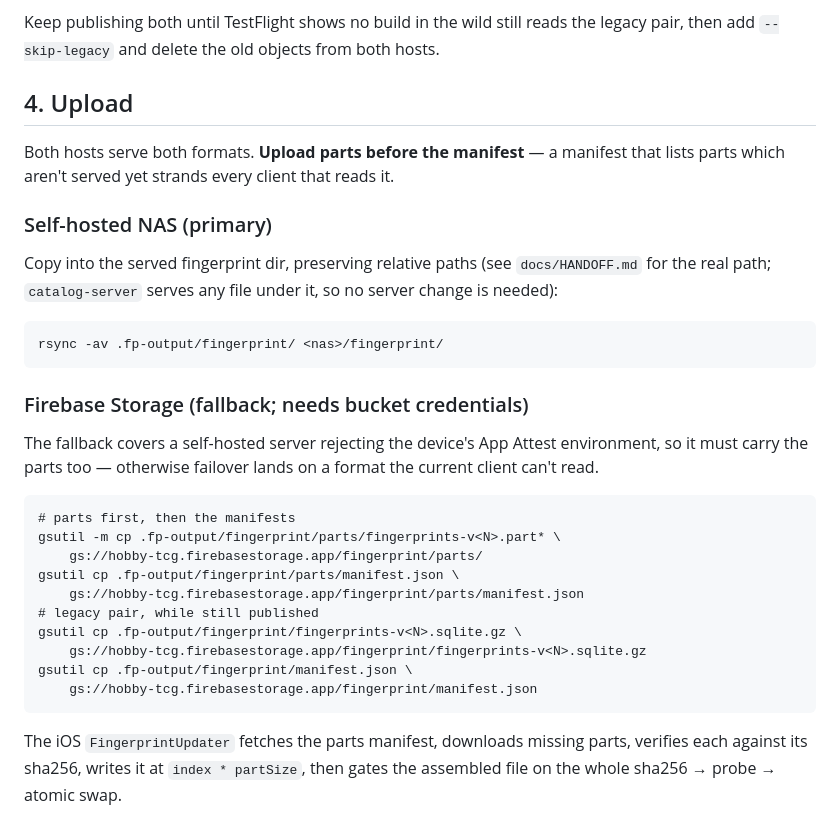
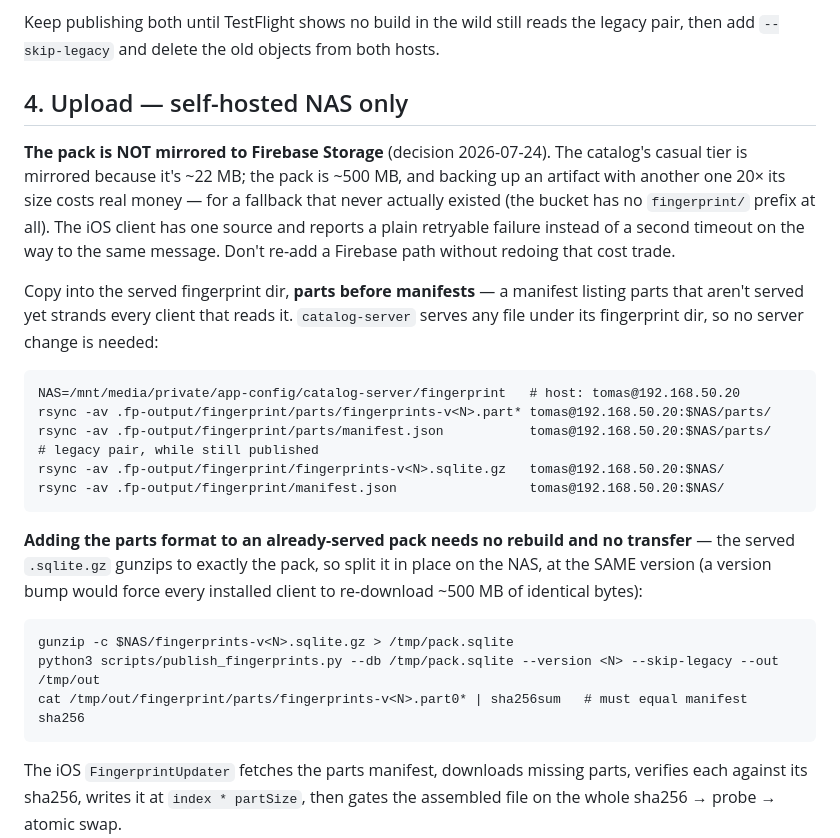
Before and after one commit to the-tin-app/the_tin, a Markdown page: fingerprint/scripts/README.md, the part around the change. GitHub-like rendering.

Commit message:
docs(fingerprint): the pack is NAS-only — drop the Firebase upload step (#77)
Publishing the ~500 MB pack to Firebase Storage costs real money to back up a
~22 MB catalog tier, so it isn't mirrored (decision 2026-07-24). The bucket has no
fingerprint/ prefix at all, so the fallback the runbook described never existed.

Also records the cheap path this pass actually used: adding the parts format to an
already-served pack needs no rebuild and no transfer, because the served .sqlite.gz
gunzips to exactly the pack — split it in place at the SAME version, since a bump
would force every installed client to re-download identical bytes.

Co-authored-by: Claude Opus 5 (1M context) <noreply@anthropic.com>

```diff
--- a/fingerprint/scripts/README.md
+++ b/fingerprint/scripts/README.md
@@ -46,31 +46,34 @@ sha256 as the pre-install gate.
 Keep publishing both until TestFlight shows no build in the wild still reads the legacy pair,
 then add `--skip-legacy` and delete the old objects from both hosts.
 
-## 4. Upload
+## 4. Upload — self-hosted NAS only
 
-Both hosts serve both formats. **Upload parts before the manifest** — a manifest that lists
-parts which aren't served yet strands every client that reads it.
+**The pack is NOT mirrored to Firebase Storage** (decision 2026-07-24). The catalog's casual
+tier is mirrored because it's ~22 MB; the pack is ~500 MB, and backing up an artifact with
+another one 20× its size costs real money — for a fallback that never actually existed (the
+bucket has no `fingerprint/` prefix at all). The iOS client has one source and reports a plain
+retryable failure instead of a second timeout on the way to the same message. Don't re-add a
+Firebase path without redoing that cost trade.
 
-### Self-hosted NAS (primary)
-Copy into the served fingerprint dir, preserving relative paths (see `docs/HANDOFF.md` for
-the real path; `catalog-server` serves any file under it, so no server change is needed):
+Copy into the served fingerprint dir, **parts before manifests** — a manifest listing parts
+that aren't served yet strands every client that reads it. `catalog-server` serves any file
+under its fingerprint dir, so no server change is needed:
 
-    rsync -av .fp-output/fingerprint/ <nas>/fingerprint/
+    NAS=/mnt/media/private/app-config/catalog-server/fingerprint   # host: tomas@192.168.50.20
+    rsync -av .fp-output/fingerprint/parts/fingerprints-v<N>.part* tomas@192.168.50.20:$NAS/parts/
+    rsync -av .fp-output/fingerprint/parts/manifest.json           tomas@192.168.50.20:$NAS/parts/
+    # legacy pair, while still published
+    rsync -av .fp-output/fingerprint/fingerprints-v<N>.sqlite.gz   tomas@192.168.50.20:$NAS/
+    rsync -av .fp-output/fingerprint/manifest.json                 tomas@192.168.50.20:$NAS/
 
-### Firebase Storage (fallback; needs bucket credentials)
-The fallback covers a self-hosted server rejecting the device's App Attest environment, so it
-must carry the parts too — otherwise failover lands on a format the current client can't read.
+**Adding the parts format to an already-served pack needs no rebuild and no transfer** — the
+served `.sqlite.gz` gunzips to exactly the pack, so split it in place on the NAS, at the SAME
+version (a version bump would force every installed client to re-download ~500 MB of identical
+bytes):
 
-    # parts first, then the manifests
-    gsutil -m cp .fp-output/fingerprint/parts/fingerprints-v<N>.part* \
-        gs://hobby-tcg.firebasestorage.app/fingerprint/parts/
-    gsutil cp .fp-output/fingerprint/parts/manifest.json \
-        gs://hobby-tcg.firebasestorage.app/fingerprint/parts/manifest.json
-    # legacy pair, while still published
-    gsutil cp .fp-output/fingerprint/fingerprints-v<N>.sqlite.gz \
-        gs://hobby-tcg.firebasestorage.app/fingerprint/fingerprints-v<N>.sqlite.gz
-    gsutil cp .fp-output/fingerprint/manifest.json \
-        gs://hobby-tcg.firebasestorage.app/fingerprint/manifest.json
+    gunzip -c $NAS/fingerprints-v<N>.sqlite.gz > /tmp/pack.sqlite
+    python3 scripts/publish_fingerprints.py --db /tmp/pack.sqlite --version <N> --skip-legacy --out /tmp/out
+    cat /tmp/out/fingerprint/parts/fingerprints-v<N>.part0* | sha256sum   # must equal manifest sha256
 
 The iOS `FingerprintUpdater` fetches the parts manifest, downloads missing parts, verifies each
 against its sha256, writes it at `index * partSize`, then gates the assembled file on the whole
```
